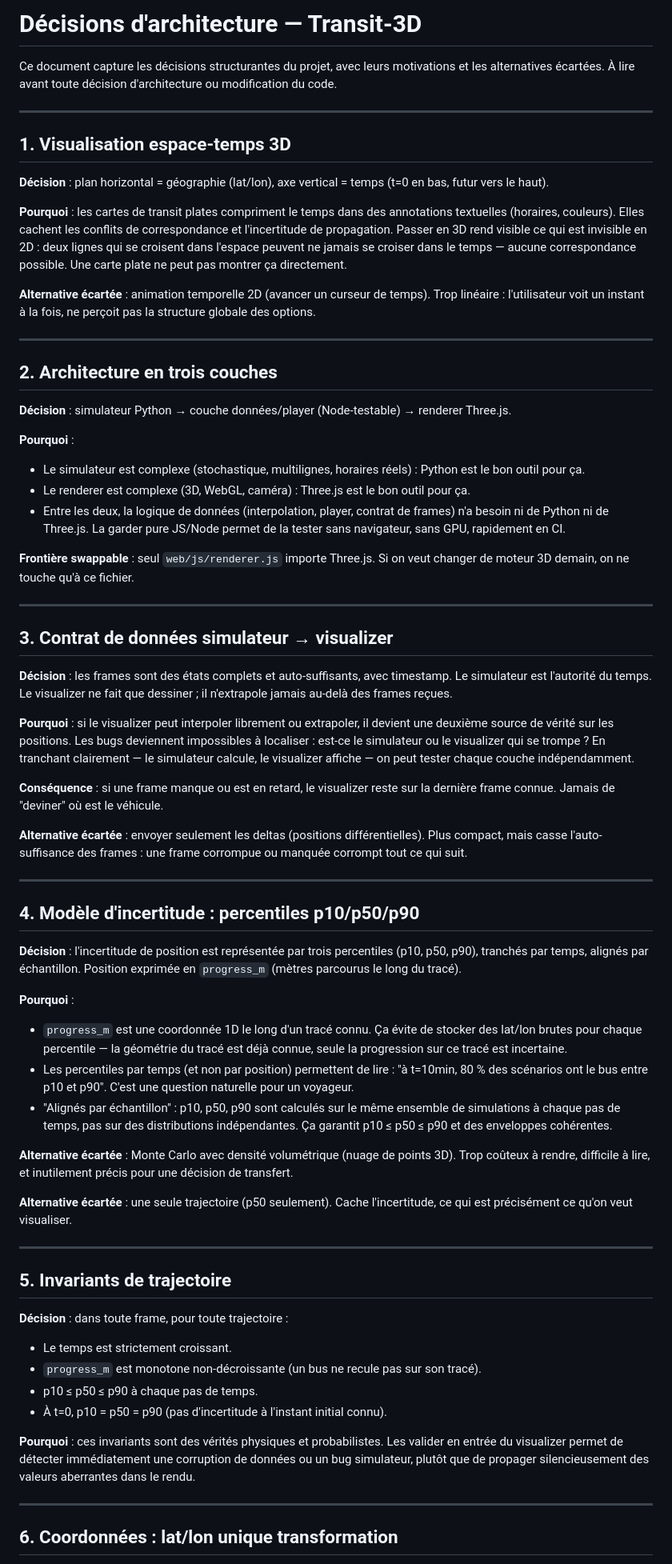
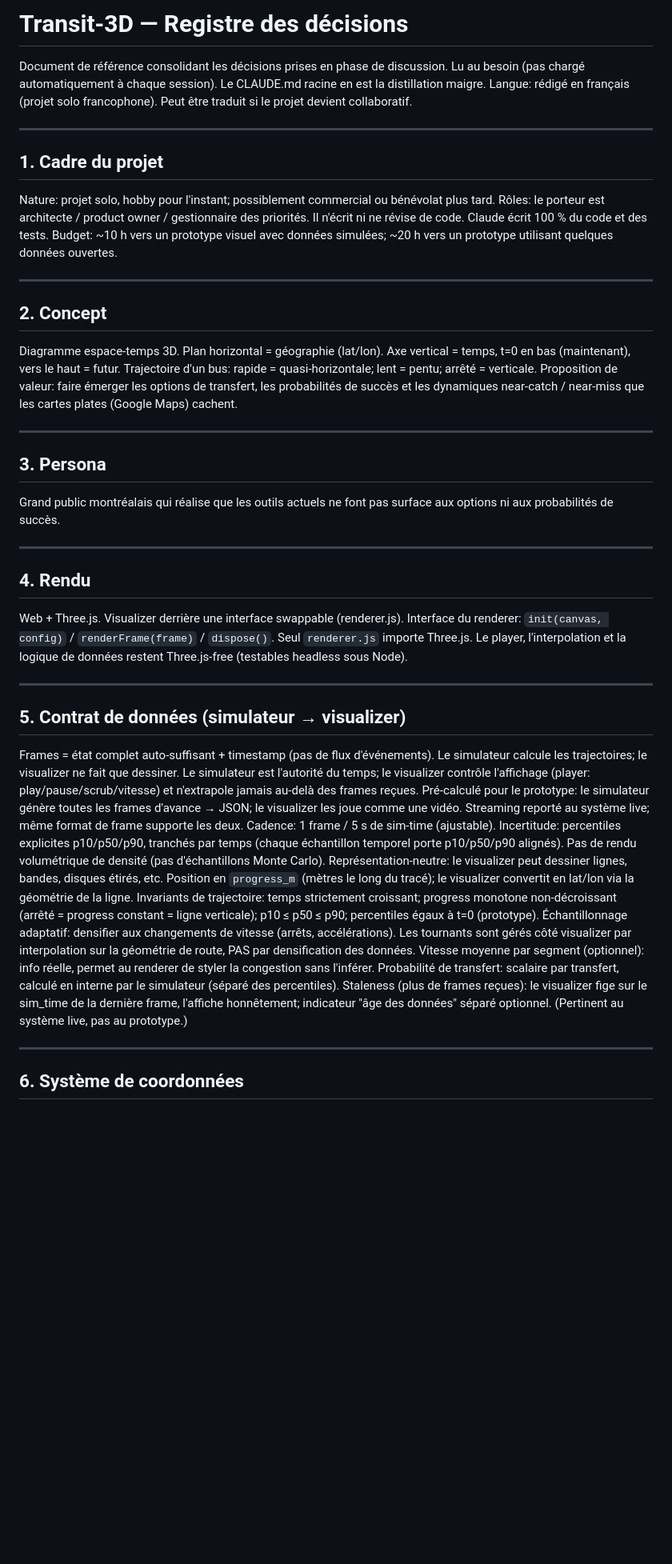
Before and after one commit to SebastienBinet/Transit_3D_002, a Markdown page: DECISIONS.md, the part around one of its changes. Shown at 80% size. Rendered like a GitHub page; blank space fills up the shorter version.

```diff
--- a/DECISIONS.md
+++ b/DECISIONS.md
@@ -1,70 +1,78 @@
-# Décisions d'architecture — Transit-3D
+# Transit-3D — Registre des décisions
 
-Ce document capture les décisions structurantes du projet, avec leurs motivations et les alternatives écartées. À lire avant toute décision d'architecture ou modification du code.
+Document de référence consolidant les décisions prises en phase de discussion.
+Lu au besoin (pas chargé automatiquement à chaque session). Le CLAUDE.md racine
+en est la distillation maigre.
+Langue: rédigé en français (projet solo francophone). Peut être traduit si le projet
+devient collaboratif.
 
 ---
 
-## 1. Visualisation espace-temps 3D
+## 1. Cadre du projet
 
-**Décision** : plan horizontal = géographie (lat/lon), axe vertical = temps (t=0 en bas, futur vers le haut).
-
-**Pourquoi** : les cartes de transit plates compriment le temps dans des annotations textuelles (horaires, couleurs). Elles cachent les conflits de correspondance et l'incertitude de propagation. Passer en 3D rend visible ce qui est invisible en 2D : deux lignes qui se croisent dans l'espace peuvent ne jamais se croiser dans le temps — aucune correspondance possible. Une carte plate ne peut pas montrer ça directement.
-
-**Alternative écartée** : animation temporelle 2D (avancer un curseur de temps). Trop linéaire : l'utilisateur voit un instant à la fois, ne perçoit pas la structure globale des options.
+Nature: projet solo, hobby pour l'instant; possiblement commercial ou bénévolat plus tard.
+Rôles: le porteur est architecte / product owner / gestionnaire des priorités. Il
+n'écrit ni ne révise de code. Claude écrit 100 % du code et des tests.
+Budget: ~10 h vers un prototype visuel avec données simulées; ~20 h vers un prototype
+utilisant quelques données ouvertes.
 
 ---
 
-## 2. Architecture en trois couches
+## 2. Concept
 
-**Décision** : simulateur Python → couche données/player (Node-testable) → renderer Three.js.
-
-**Pourquoi** :
-- Le simulateur est complexe (stochastique, multilignes, horaires réels) : Python est le bon outil pour ça.
-- Le renderer est complexe (3D, WebGL, caméra) : Three.js est le bon outil pour ça.
-- Entre les deux, la logique de données (interpolation, player, contrat de frames) n'a besoin ni de Python ni de Three.js. La garder pure JS/Node permet de la tester sans navigateur, sans GPU, rapidement en CI.
-
-**Frontière swappable** : seul `web/js/renderer.js` importe Three.js. Si on veut changer de moteur 3D demain, on ne touche qu'à ce fichier.
+Diagramme espace-temps 3D. Plan horizontal = géographie (lat/lon). Axe vertical = temps,
+t=0 en bas (maintenant), vers le haut = futur.
+Trajectoire d'un bus: rapide = quasi-horizontale; lent = pentu; arrêté = verticale.
+Proposition de valeur: faire émerger les options de transfert, les probabilités de succès
+et les dynamiques near-catch / near-miss que les cartes plates (Google Maps) cachent.
 
 ---
 
-## 3. Contrat de données simulateur → visualizer
+## 3. Persona
 
-**Décision** : les frames sont des états complets et auto-suffisants, avec timestamp. Le simulateur est l'autorité du temps. Le visualizer ne fait que dessiner ; il n'extrapole jamais au-delà des frames reçues.
-
-**Pourquoi** : si le visualizer peut interpoler librement ou extrapoler, il devient une deuxième source de vérité sur les positions. Les bugs deviennent impossibles à localiser : est-ce le simulateur ou le visualizer qui se trompe ? En tranchant clairement — le simulateur calcule, le visualizer affiche — on peut tester chaque couche indépendamment.
-
-**Conséquence** : si une frame manque ou est en retard, le visualizer reste sur la dernière frame connue. Jamais de "deviner" où est le véhicule.
-
-**Alternative écartée** : envoyer seulement les deltas (positions différentielles). Plus compact, mais casse l'auto-suffisance des frames : une frame corrompue ou manquée corrompt tout ce qui suit.
+Grand public montréalais qui réalise que les outils actuels ne font pas surface aux options
+ni aux probabilités de succès.
 
 ---
 
-## 4. Modèle d'incertitude : percentiles p10/p50/p90
+## 4. Rendu
 
-**Décision** : l'incertitude de position est représentée par trois percentiles (p10, p50, p90), tranchés par temps, alignés par échantillon. Position exprimée en `progress_m` (mètres parcourus le long du tracé).
-
-**Pourquoi** :
-- `progress_m` est une coordonnée 1D le long d'un tracé connu. Ça évite de stocker des lat/lon brutes pour chaque percentile — la géométrie du tracé est déjà connue, seule la progression sur ce tracé est incertaine.
-- Les percentiles par temps (et non par position) permettent de lire : "à t=10min, 80 % des scénarios ont le bus entre p10 et p90". C'est une question naturelle pour un voyageur.
-- "Alignés par échantillon" : p10, p50, p90 sont calculés sur le même ensemble de simulations à chaque pas de temps, pas sur des distributions indépendantes. Ça garantit p10 ≤ p50 ≤ p90 et des enveloppes cohérentes.
-
-**Alternative écartée** : Monte Carlo avec densité volumétrique (nuage de points 3D). Trop coûteux à rendre, difficile à lire, et inutilement précis pour une décision de transfert.
-
-**Alternative écartée** : une seule trajectoire (p50 seulement). Cache l'incertitude, ce qui est précisément ce qu'on veut visualiser.
+Web + Three.js. Visualizer derrière une interface swappable (renderer.js).
+Interface du renderer: `init(canvas, config)` / `renderFrame(frame)` / `dispose()`.
+Seul `renderer.js` importe Three.js. Le player, l'interpolation et la logique de données
+restent Three.js-free (testables headless sous Node).
 
 ---
 
-## 5. Invariants de trajectoire
+## 5. Contrat de données (simulateur → visualizer)
 
-**Décision** : dans toute frame, pour toute trajectoire :
-- Le temps est strictement croissant.
-- `progress_m` est monotone non-décroissante (un bus ne recule pas sur son tracé).
-- p10 ≤ p50 ≤ p90 à chaque pas de temps.
-- À t=0, p10 = p50 = p90 (pas d'incertitude à l'instant initial connu).
-
-**Pourquoi** : ces invariants sont des vérités physiques et probabilistes. Les valider en entrée du visualizer permet de détecter immédiatement une corruption de données ou un bug simulateur, plutôt que de propager silencieusement des valeurs aberrantes dans le rendu.
+Frames = état complet auto-suffisant + timestamp (pas de flux d'événements).
+Le simulateur calcule les trajectoires; le visualizer ne fait que dessiner.
+Le simulateur est l'autorité du temps; le visualizer contrôle l'affichage (player:
+play/pause/scrub/vitesse) et n'extrapole jamais au-delà des frames reçues.
+Pré-calculé pour le prototype: le simulateur génère toutes les frames d'avance → JSON;
+le visualizer les joue comme une vidéo. Streaming reporté au système live; même format de frame
+supporte les deux.
+Cadence: 1 frame / 5 s de sim-time (ajustable).
+Incertitude: percentiles explicites p10/p50/p90, tranchés par temps (chaque échantillon
+temporel porte p10/p50/p90 alignés). Pas de rendu volumétrique de densité (pas d'échantillons
+Monte Carlo). Représentation-neutre: le visualizer peut dessiner lignes, bandes, disques étirés, etc.
+Position en `progress_m` (mètres le long du tracé); le visualizer convertit en lat/lon via
+la géométrie de la ligne.
+Invariants de trajectoire: temps strictement croissant; progress monotone non-décroissant
+(arrêté = progress constant = ligne verticale); p10 ≤ p50 ≤ p90; percentiles égaux à t=0 (prototype).
+Échantillonnage adaptatif: densifier aux changements de vitesse (arrêts, accélérations).
+Les tournants sont gérés côté visualizer par interpolation sur la géométrie de route, PAS par
+densification des données.
+Vitesse moyenne par segment (optionnel): info réelle, permet au renderer de styler la
+congestion sans l'inférer.
+Probabilité de transfert: scalaire par transfert, calculé en interne par le simulateur
+(séparé des percentiles).
+Staleness (plus de frames reçues): le visualizer fige sur le sim_time de la dernière frame,
+l'affiche honnêtement; indicateur "âge des données" séparé optionnel. (Pertinent au système live,
+pas au prototype.)
 
 ---
 
-## 6. Coordonnées : lat/lon unique transformation
+## 6. Système de coordonnées
 
```
Also changed, not shown: other parts of DECISIONS.md (+78 -22 lines).
